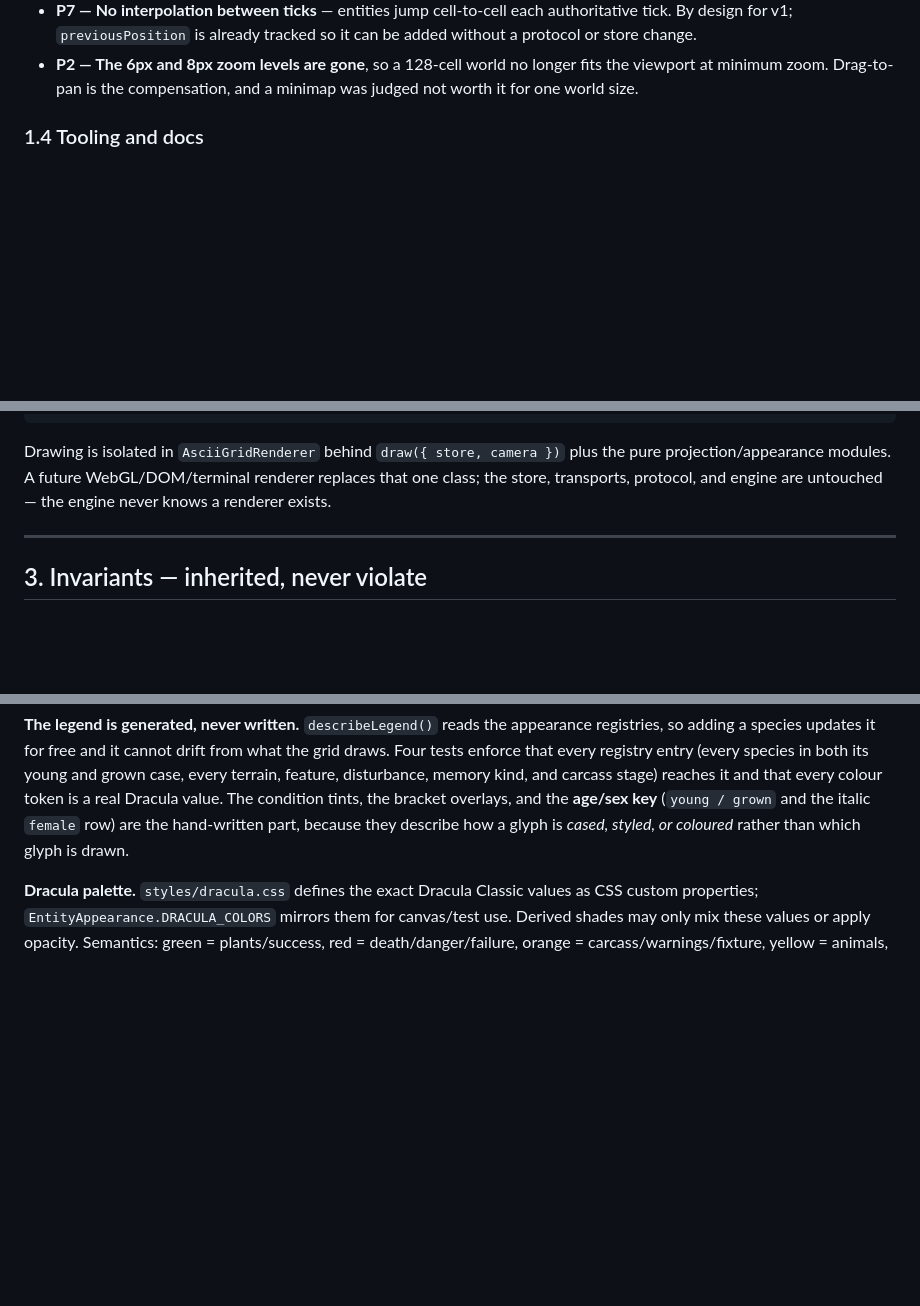
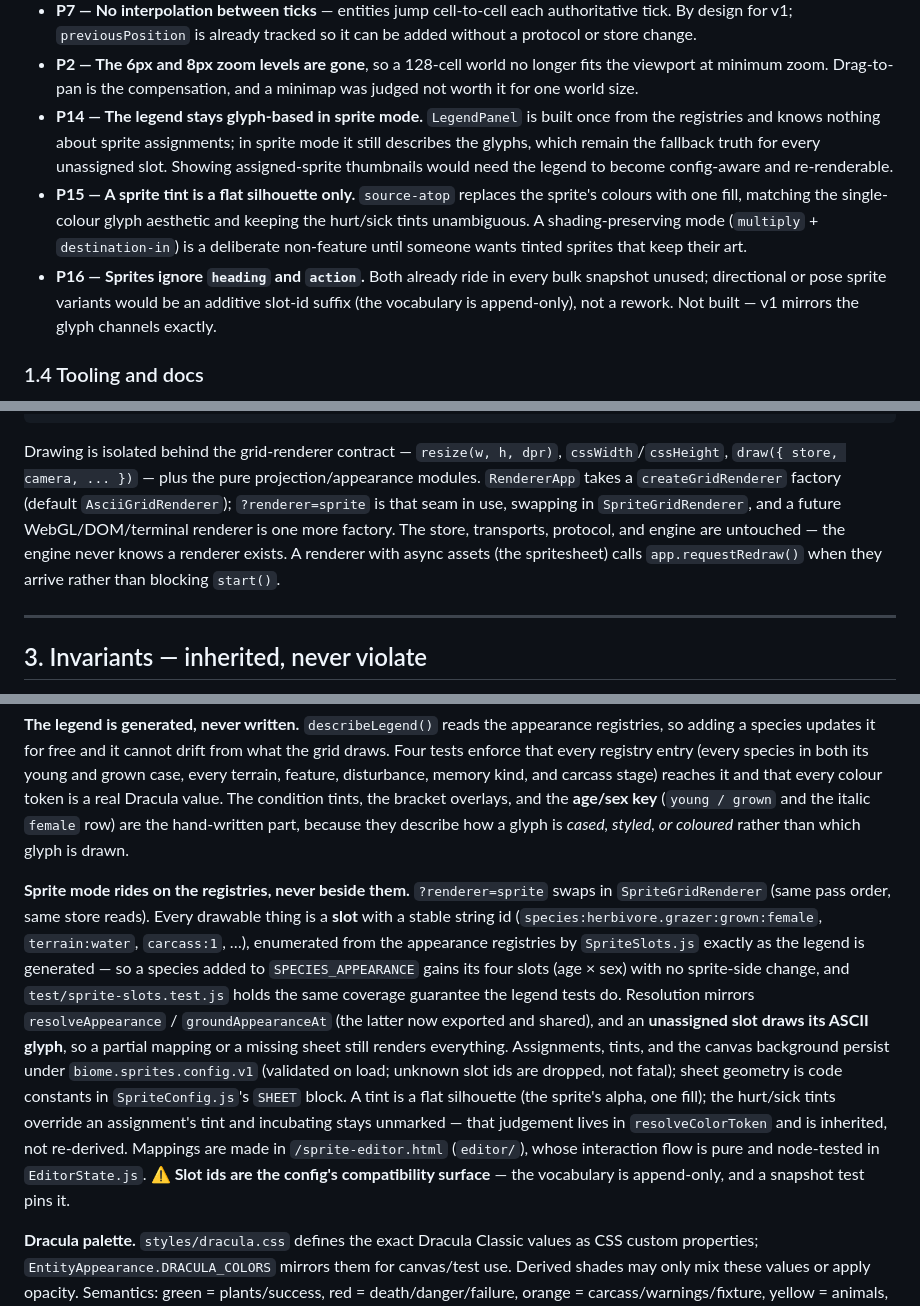
Before and after one commit to Zilifant/biome, a Markdown page: src/renderer/DOCS-RENDERER.md, 3 parts joined by grey strips. GitHub-like rendering; blank space fills up the shorter version.

Commit message:
docs: sprite mode and the sprite editor
DOCS-RENDERER: the editor and sprite modules join the architecture tree,
the grid-renderer seam is documented as used (not aspirational), §9 gains
the slots/config story, §13 the new-spritesheet and replace-renderer
recipes, and §1.3 opens P14 (glyph legend in sprite mode), P15 (flat
tint only), P16 (heading/action unused) — mirrored in ACTION-ITEMS.md,
which moves together with §1 by rule.

Co-Authored-By: Claude Fable 5 <noreply@anthropic.com>
Claude-Session: https://claude.ai/code/session_01Cyyy3Pi7MZBkDWtH2a1XCT

````diff
--- a/src/renderer/DOCS-RENDERER.md
+++ b/src/renderer/DOCS-RENDERER.md
@@ -138,6 +138,20 @@ present** (P5).
 - **P2 — The 6px and 8px zoom levels are gone**, so a 128-cell world no longer
   fits the viewport at minimum zoom. Drag-to-pan is the compensation, and a
   minimap was judged not worth it for one world size.
+- **P14 — The legend stays glyph-based in sprite mode.** `LegendPanel` is built
+  once from the registries and knows nothing about sprite assignments; in
+  sprite mode it still describes the glyphs, which remain the fallback truth
+  for every unassigned slot. Showing assigned-sprite thumbnails would need the
+  legend to become config-aware and re-renderable.
+- **P15 — A sprite tint is a flat silhouette only.** `source-atop` replaces the
+  sprite's colours with one fill, matching the single-colour glyph aesthetic
+  and keeping the hurt/sick tints unambiguous. A shading-preserving mode
+  (`multiply` + `destination-in`) is a deliberate non-feature until someone
+  wants tinted sprites that keep their art.
+- **P16 — Sprites ignore `heading` and `action`.** Both already ride in every
+  bulk snapshot unused; directional or pose sprite variants would be an
+  additive slot-id suffix (the vocabulary is append-only), not a rework. Not
+  built — v1 mirrors the glyph channels exactly.
 
 ### 1.4 Tooling and docs
 
@@ -227,10 +249,15 @@ app/
 fixtures/                     committed protocol messages for offline development
 ```
 
-Drawing is isolated in `AsciiGridRenderer` behind `draw({ store, camera })` plus
-the pure projection/appearance modules. A future WebGL/DOM/terminal renderer
-replaces that one class; the store, transports, protocol, and engine are
-untouched — the engine never knows a renderer exists.
+Drawing is isolated behind the grid-renderer contract — `resize(w, h, dpr)`,
+`cssWidth`/`cssHeight`, `draw({ store, camera, ... })` — plus the pure
+projection/appearance modules. `RendererApp` takes a `createGridRenderer`
+factory (default `AsciiGridRenderer`); `?renderer=sprite` is that seam in use,
+swapping in `SpriteGridRenderer`, and a future WebGL/DOM/terminal renderer is
+one more factory. The store, transports, protocol, and engine are untouched —
+the engine never knows a renderer exists. A renderer with async assets (the
+spritesheet) calls `app.requestRedraw()` when they arrive rather than blocking
+`start()`.
 
 ---
 
@@ -659,6 +686,27 @@ key** (`young / grown` and the italic `female` row) are the hand-written part,
 because they describe how a glyph is _cased, styled, or coloured_ rather than
 which glyph is drawn.
 
+**Sprite mode rides on the registries, never beside them.** `?renderer=sprite`
+swaps in `SpriteGridRenderer` (same pass order, same store reads). Every
+drawable thing is a **slot** with a stable string id
+(`species:herbivore.grazer:grown:female`, `terrain:water`, `carcass:1`, …),
+enumerated from the appearance registries by `SpriteSlots.js` exactly as the
+legend is generated — so a species added to `SPECIES_APPEARANCE` gains its four
+slots (age × sex) with no sprite-side change, and `test/sprite-slots.test.js`
+holds the same coverage guarantee the legend tests do. Resolution mirrors
+`resolveAppearance` / `groundAppearanceAt` (the latter now exported and
+shared), and an **unassigned slot draws its ASCII glyph**, so a partial mapping
+or a missing sheet still renders everything. Assignments, tints, and the canvas
+background persist under `biome.sprites.config.v1` (validated on load; unknown
+slot ids are dropped, not fatal); sheet geometry is code constants in
+`SpriteConfig.js`'s `SHEET` block. A tint is a flat silhouette (the sprite's
+alpha, one fill); the hurt/sick tints override an assignment's tint and
+incubating stays unmarked — that judgement lives in `resolveColorToken` and is
+inherited, not re-derived. Mappings are made in `/sprite-editor.html`
+(`editor/`), whose interaction flow is pure and node-tested in
+`EditorState.js`. ⚠ **Slot ids are the config's compatibility surface** — the
+vocabulary is append-only, and a snapshot test pins it.
+
 **Dracula palette.** `styles/dracula.css` defines the exact Dracula Classic values
 as CSS custom properties; `EntityAppearance.DRACULA_COLORS` mirrors them for
 canvas/test use. Derived shades may only mix these values or apply opacity.
````
Also changed, not shown: other parts of src/renderer/DOCS-RENDERER.md (+18 -2 lines), ACTION-ITEMS.md (+12 -0 lines).
